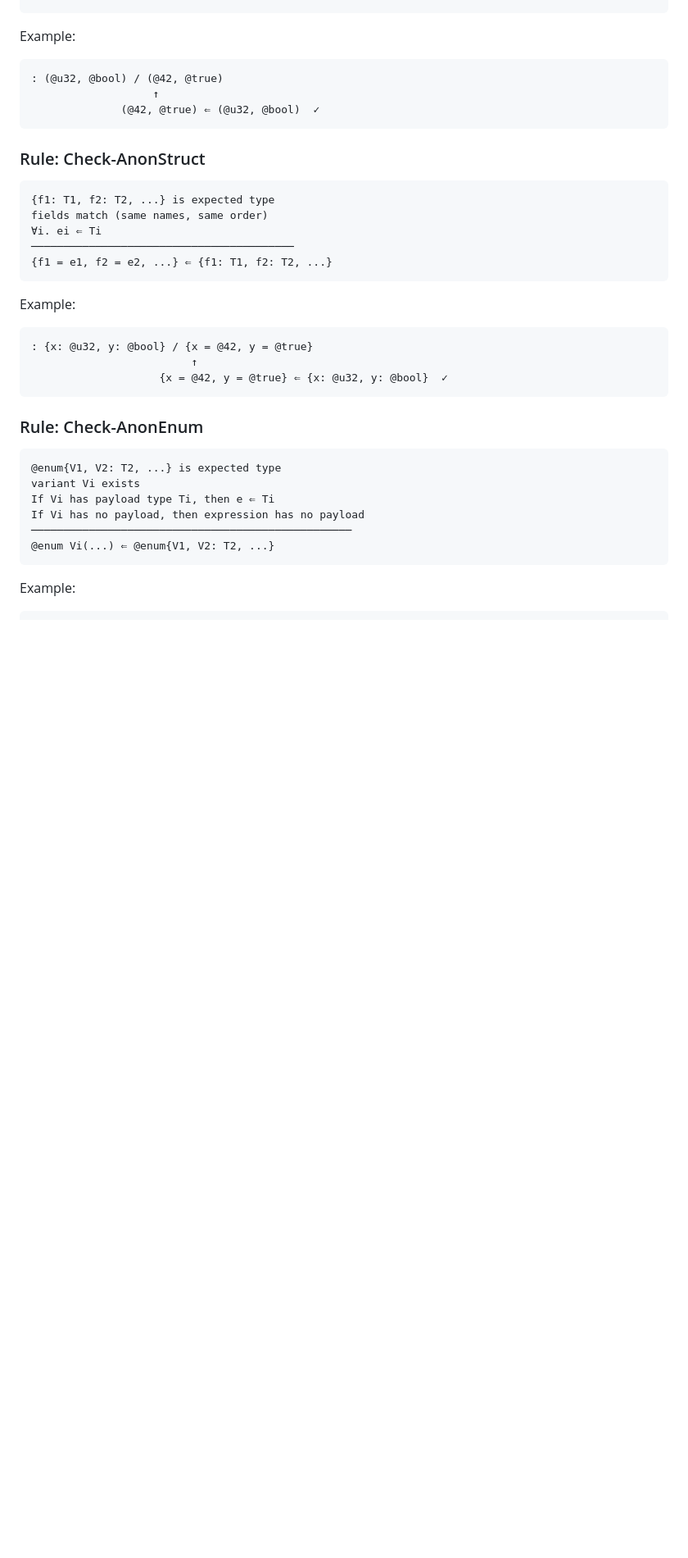
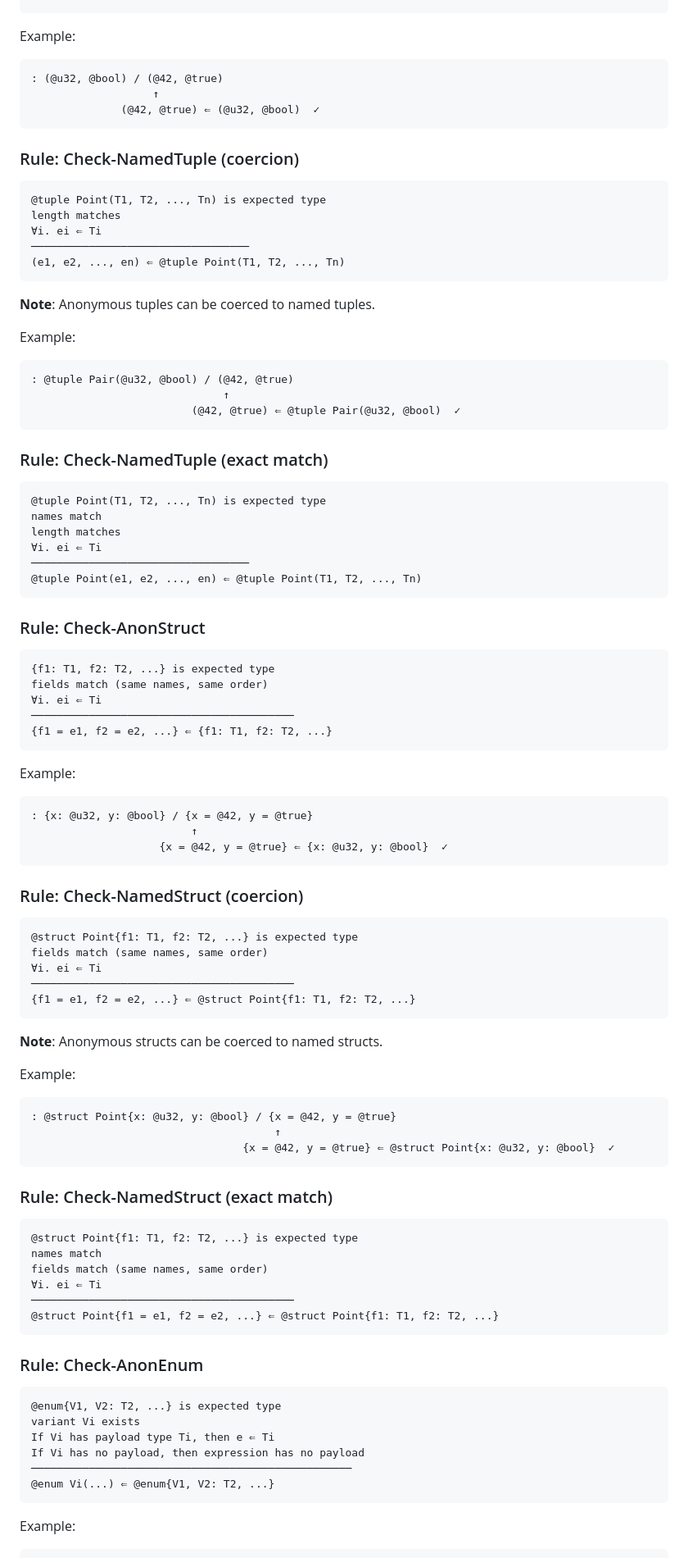
Before and after one commit to brson/datalove, a Markdown page: typing-rules.md, the part around one of its changes. Shown at 82% size. GitHub-like rendering; blank space fills up the shorter version.

````diff
--- a/typing-rules.md
+++ b/typing-rules.md
@@ -282,6 +304,34 @@ Example:
               (@42, @true) ⇐ (@u32, @bool)  ✓
 ```
 
+### Rule: Check-NamedTuple (coercion)
+```
+@tuple Point(T1, T2, ..., Tn) is expected type
+length matches
+∀i. ei ⇐ Ti
+──────────────────────────────────
+(e1, e2, ..., en) ⇐ @tuple Point(T1, T2, ..., Tn)
+```
+
+**Note**: Anonymous tuples can be coerced to named tuples.
+
+Example:
+```
+: @tuple Pair(@u32, @bool) / (@42, @true)
+                              ↑
+                         (@42, @true) ⇐ @tuple Pair(@u32, @bool)  ✓
+```
+
+### Rule: Check-NamedTuple (exact match)
+```
+@tuple Point(T1, T2, ..., Tn) is expected type
+names match
+length matches
+∀i. ei ⇐ Ti
+──────────────────────────────────
+@tuple Point(e1, e2, ..., en) ⇐ @tuple Point(T1, T2, ..., Tn)
+```
+
 ### Rule: Check-AnonStruct
 ```
 {f1: T1, f2: T2, ...} is expected type
@@ -296,6 +346,34 @@ Example:
 : {x: @u32, y: @bool} / {x = @42, y = @true}
                          ↑
                     {x = @42, y = @true} ⇐ {x: @u32, y: @bool}  ✓
+```
+
+### Rule: Check-NamedStruct (coercion)
+```
+@struct Point{f1: T1, f2: T2, ...} is expected type
+fields match (same names, same order)
+∀i. ei ⇐ Ti
+─────────────────────────────────────────
+{f1 = e1, f2 = e2, ...} ⇐ @struct Point{f1: T1, f2: T2, ...}
+```
+
+**Note**: Anonymous structs can be coerced to named structs.
+
+Example:
+```
+: @struct Point{x: @u32, y: @bool} / {x = @42, y = @true}
+                                      ↑
+                                 {x = @42, y = @true} ⇐ @struct Point{x: @u32, y: @bool}  ✓
+```
+
+### Rule: Check-NamedStruct (exact match)
+```
+@struct Point{f1: T1, f2: T2, ...} is expected type
+names match
+fields match (same names, same order)
+∀i. ei ⇐ Ti
+─────────────────────────────────────────
+@struct Point{f1 = e1, f2 = e2, ...} ⇐ @struct Point{f1: T1, f2: T2, ...}
 ```
 
 ### Rule: Check-AnonEnum
````
Also changed, not shown: other parts of typing-rules.md (+175 -127 lines).
